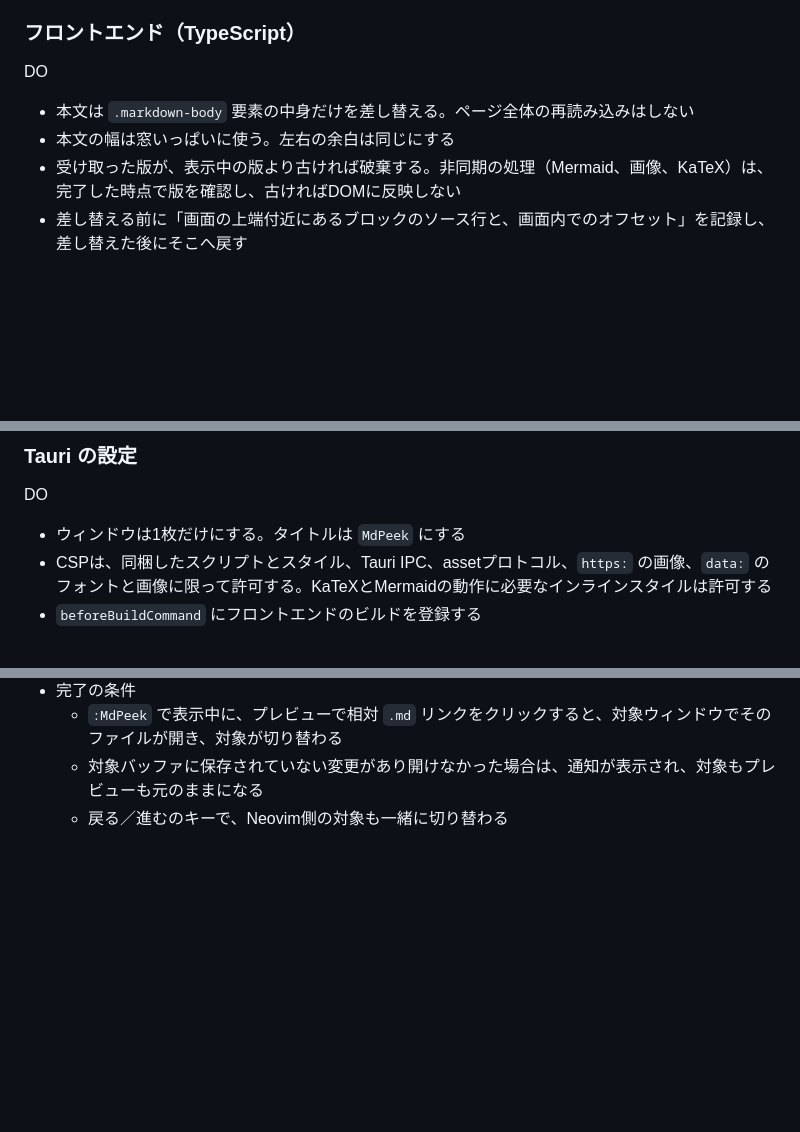
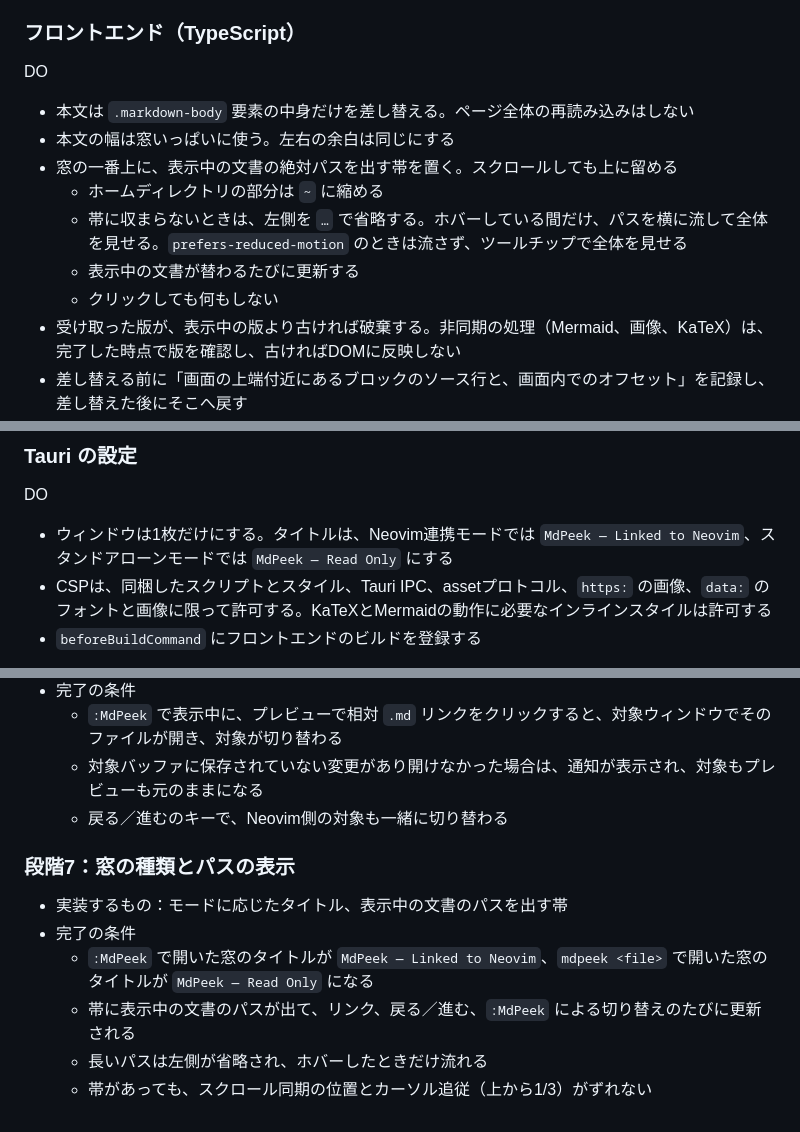
Before and after one commit to tkrkmb/mdpeek, a Markdown page: AGENTS.md, 3 parts joined by grey strips. Drawn GitHub-style; blank space fills up the shorter version.

Commit message:
docs: plan stage 7 so each window says which kind it is and what it shows
Co-Authored-By: Claude Opus 5.5 <noreply@anthropic.com>
Claude-Session: https://claude.ai/code/session_01E3Nn9evk4gKf1Zr2AUibdX

```diff
--- a/AGENTS.md
+++ b/AGENTS.md
@@ -183,6 +183,11 @@ DO
 
 - 本文は `.markdown-body` 要素の中身だけを差し替える。ページ全体の再読み込みはしない
 - 本文の幅は窓いっぱいに使う。左右の余白は同じにする
+- 窓の一番上に、表示中の文書の絶対パスを出す帯を置く。スクロールしても上に留める
+  - ホームディレクトリの部分は `~` に縮める
+  - 帯に収まらないときは、左側を `…` で省略する。ホバーしている間だけ、パスを横に流して全体を見せる。`prefers-reduced-motion` のときは流さず、ツールチップで全体を見せる
+  - 表示中の文書が替わるたびに更新する
+  - クリックしても何もしない
 - 受け取った版が、表示中の版より古ければ破棄する。非同期の処理（Mermaid、画像、KaTeX）は、完了した時点で版を確認し、古ければDOMに反映しない
 - 差し替える前に「画面の上端付近にあるブロックのソース行と、画面内でのオフセット」を記録し、差し替えた後にそこへ戻す
 - Mermaid：`startOnLoad: false`、`securityLevel: "strict"` を指定する。図の元のコードとテーマの組をキーにして、SVGをキャッシュする。構文エラーはそのブロック内にだけ表示し、他の部分の描画は続ける
@@ -230,7 +235,7 @@ DO NOT
 
 DO
 
-- ウィンドウは1枚だけにする。タイトルは `MdPeek` にする
+- ウィンドウは1枚だけにする。タイトルは、Neovim連携モードでは `MdPeek — Linked to Neovim`、スタンドアローンモードでは `MdPeek — Read Only` にする
 - CSPは、同梱したスクリプトとスタイル、Tauri IPC、assetプロトコル、`https:` の画像、`data:` のフォントと画像に限って許可する。KaTeXとMermaidの動作に必要なインラインスタイルは許可する
 - `beforeBuildCommand` にフロントエンドのビルドを登録する
 
@@ -304,3 +309,12 @@ DO NOT
   - `:MdPeek` で表示中に、プレビューで相対 `.md` リンクをクリックすると、対象ウィンドウでそのファイルが開き、対象が切り替わる
   - 対象バッファに保存されていない変更があり開けなかった場合は、通知が表示され、対象もプレビューも元のままになる
   - 戻る／進むのキーで、Neovim側の対象も一緒に切り替わる
+
+### 段階7：窓の種類とパスの表示
+
+- 実装するもの：モードに応じたタイトル、表示中の文書のパスを出す帯
+- 完了の条件
+  - `:MdPeek` で開いた窓のタイトルが `MdPeek — Linked to Neovim`、`mdpeek <file>` で開いた窓のタイトルが `MdPeek — Read Only` になる
+  - 帯に表示中の文書のパスが出て、リンク、戻る／進む、`:MdPeek` による切り替えのたびに更新される
+  - 長いパスは左側が省略され、ホバーしたときだけ流れる
+  - 帯があっても、スクロール同期の位置とカーソル追従（上から1/3）がずれない
```
